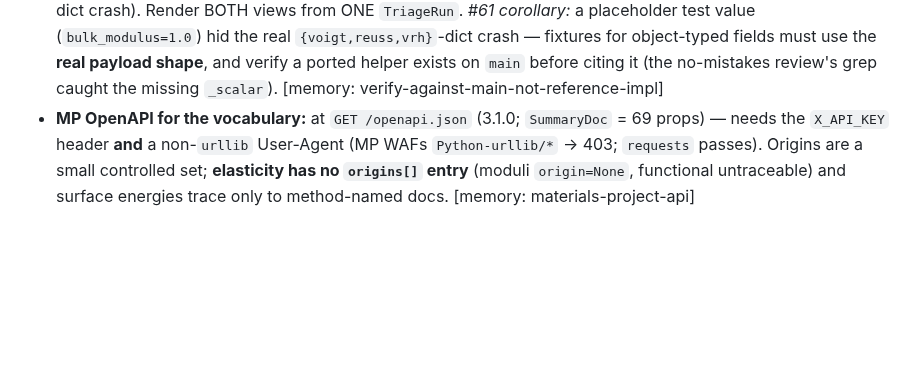
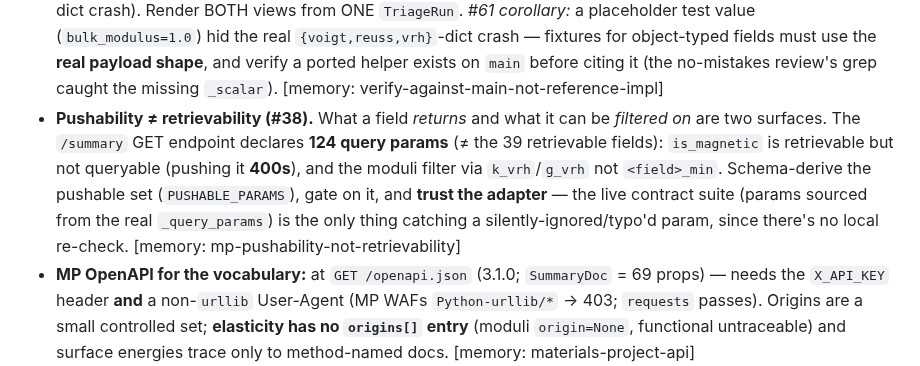
Before and after one commit to kianpu34593/materials-triage, a Markdown page: docs/handoff.md, the part around one of its changes. Drawn GitHub-style; blank space fills up the shorter version.

```diff
--- a/docs/handoff.md
+++ b/docs/handoff.md
@@ -159,6 +186,13 @@ Ready now: **HB4** (tier/rate-limit/metering), **HB5**, **HB6**, HB1's remaining
   value (`bulk_modulus=1.0`) hid the real `{voigt,reuss,vrh}`-dict crash — fixtures for object-typed fields
   must use the **real payload shape**, and verify a ported helper exists on `main` before citing it (the
   no-mistakes review's grep caught the missing `_scalar`). [memory: verify-against-main-not-reference-impl]
+- **Pushability ≠ retrievability (#38).** What a field *returns* and what it can be *filtered on* are two
+  surfaces. The `/summary` GET endpoint declares **124 query params** (≠ the 39 retrievable fields):
+  `is_magnetic` is retrievable but not queryable (pushing it **400s**), and the moduli filter via
+  `k_vrh`/`g_vrh` not `<field>_min`. Schema-derive the pushable set (`PUSHABLE_PARAMS`), gate on it, and
+  **trust the adapter** — the live contract suite (params sourced from the real `_query_params`) is the only
+  thing catching a silently-ignored/typo'd param, since there's no local re-check. [memory:
+  mp-pushability-not-retrievability]
 - **MP OpenAPI for the vocabulary:** at `GET /openapi.json` (3.1.0; `SummaryDoc` = 69 props) — needs the
   `X_API_KEY` header **and** a non-`urllib` User-Agent (MP WAFs `Python-urllib/*` → 403; `requests` passes).
   Origins are a small controlled set; **elasticity has no `origins[]` entry** (moduli `origin=None`,
```
Also changed, not shown: other parts of docs/handoff.md (+47 -18 lines).
